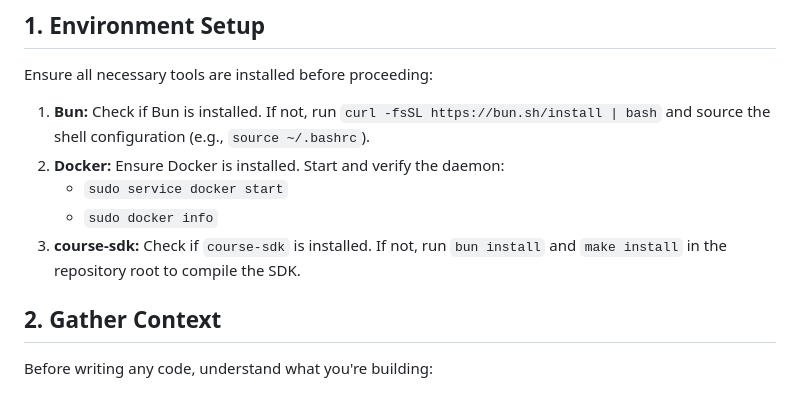
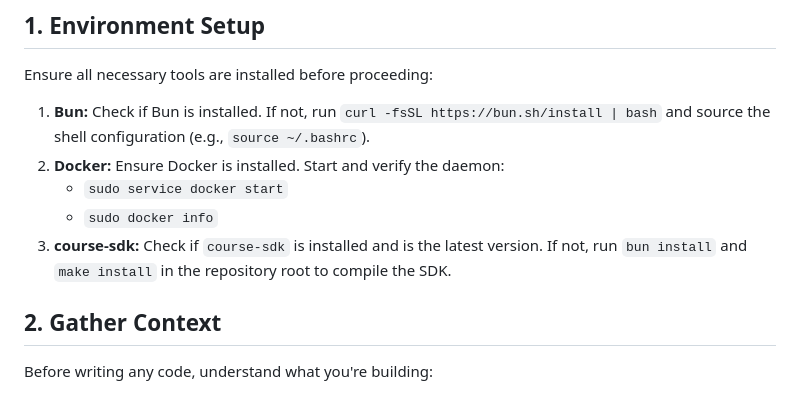
Before and after one commit to codecrafters-io/course-sdk, a Markdown page: skills/adding-hints-and-solutions/SKILL.md, the part around the change. GitHub-like rendering.

Commit message:
Update SKILL.md to specify the need for the latest version of course-sdk during installation checks

```diff
--- a/skills/adding-hints-and-solutions/SKILL.md
+++ b/skills/adding-hints-and-solutions/SKILL.md
@@ -15,7 +15,7 @@ Ensure all necessary tools are installed before proceeding:
 2. **Docker:** Ensure Docker is installed. Start and verify the daemon:
    - `sudo service docker start`
    - `sudo docker info`
-3. **course-sdk:** Check if `course-sdk` is installed. If not, run `bun install` and `make install` in the repository root to compile the SDK.
+3. **course-sdk:** Check if `course-sdk` is installed and is the latest version. If not, run `bun install` and `make install` in the repository root to compile the SDK.
 
 ## 2. Gather Context
 Before writing any code, understand what you're building:
```
